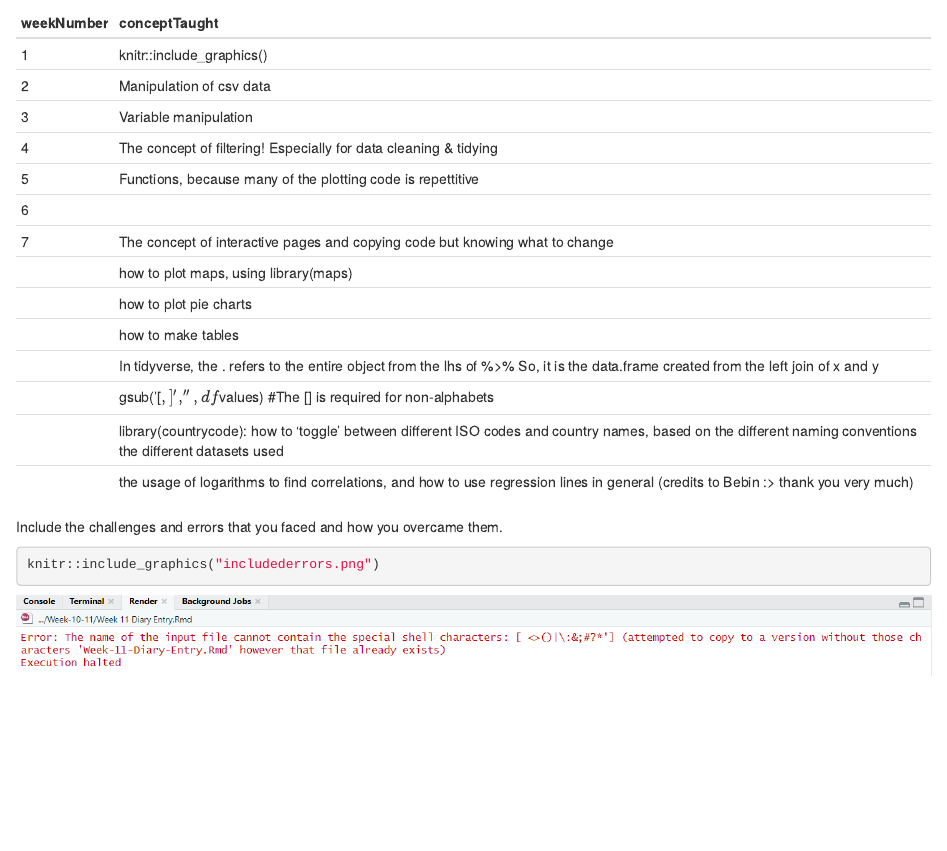
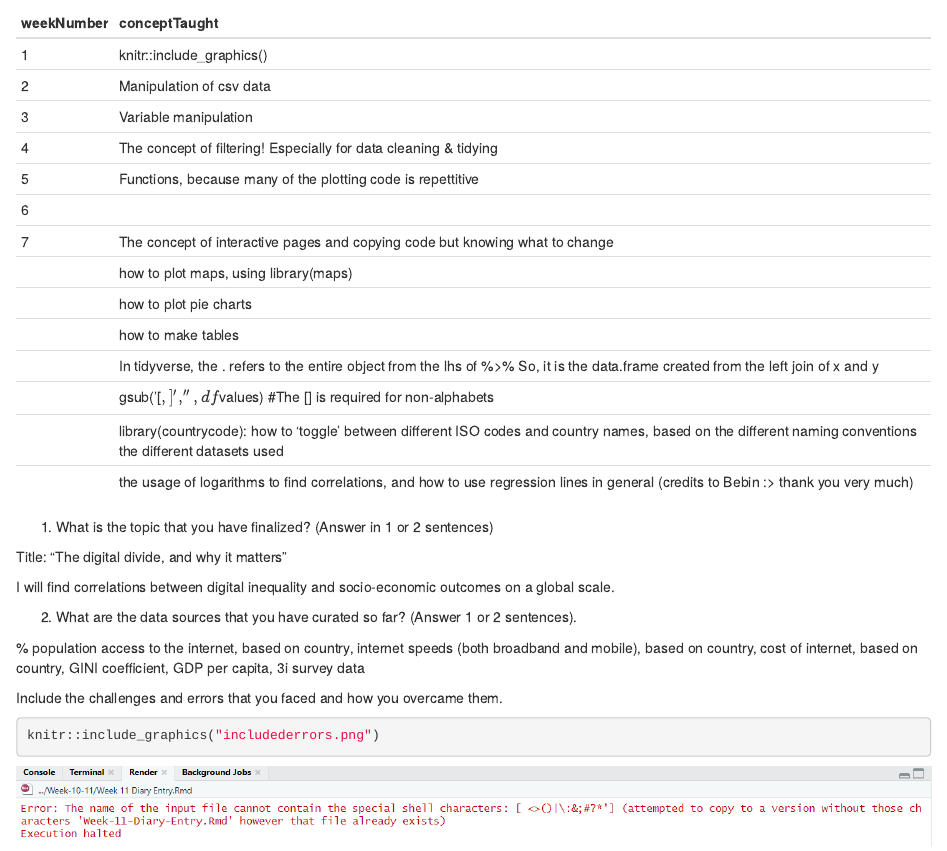
Before and after one commit to dawn-cheung/NM2207-Folder-Upload, an R Markdown document (Week-12/Week-12-combined-diary-entries.Rmd): the page in a window 1100 px wide, from 1780 px down. The pictures show the output file Week-12/Week-12-combined-diary-entries.html that the author committed with the source, opened offline.

````diff
--- a/Week-12/Week-12-combined-diary-entries.Rmd
+++ b/Week-12/Week-12-combined-diary-entries.Rmd
@@ -93,7 +93,16 @@
 knitr::kable(concepts, col.names = gsub("[.]", " ", names(concepts)))
 ```
 
+(1) What is the topic that you have finalized? (Answer in 1 or 2 sentences)
 
+Title: “The digital divide, and why it matters”
+
+I will find correlations between digital inequality and socio-economic outcomes on a global scale.
+
+
+(2) What are the data sources that you have curated so far? (Answer 1 or 2 sentences).
+
+% population access to the internet, based on country, internet speeds (both broadband and mobile), based on country, cost of internet, based on country, GINI coefficient, GDP per capita, 3i survey data
 
 Include the challenges and errors that you faced and how you overcame them.
 ```{r,eval=TRUE, echo=TRUE}
````
Also changed, not shown: Week-10-11/Week 12 Diary Entry.pdf, Week-12/Week-12-combined-diary-entries.html.
